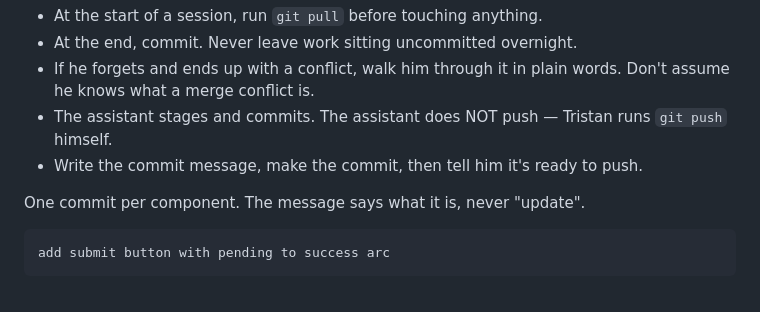
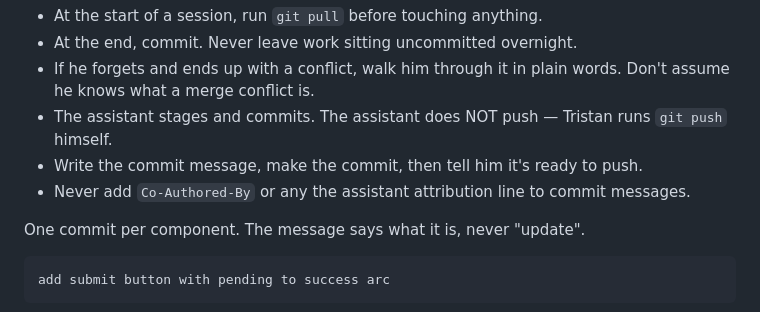
Before and after one commit to tristanalonzo/motion-lab, a Markdown page: AGENTS.md, the part around the change. GitHub-like rendering.

Commit message:
add-no-attribution rule to AGENTS.md

```diff
--- a/AGENTS.md
+++ b/AGENTS.md
@@ -124,6 +124,7 @@ every computer only has a copy.
   Don't assume he knows what a merge conflict is.
 - The assistant stages and commits. The assistant does NOT push — Tristan runs `git push` himself.
 - Write the commit message, make the commit, then tell him it's ready to push.
+- Never add `Co-Authored-By` or any the assistant attribution line to commit messages.
 
 One commit per component. The message says what it is, never "update".
 
```
